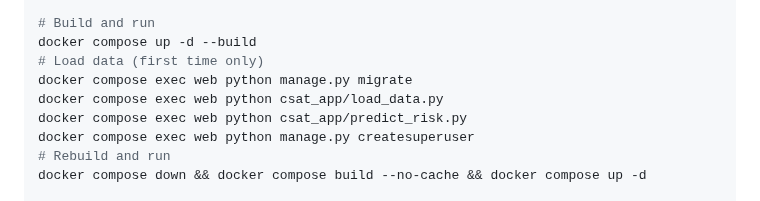
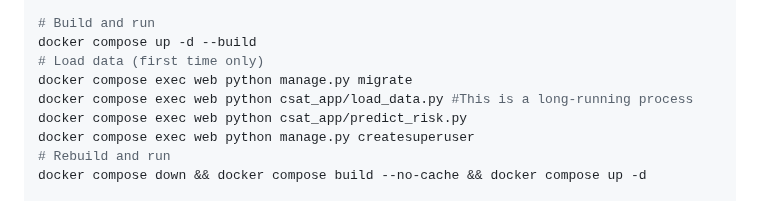
Before and after one commit to jim-kinter/csat-construction-safety-analytics-tool, a Markdown page: README.md, the part around the change. Drawn GitHub-style.

Commit message:
Added comment to README

```diff
--- a/README.md
+++ b/README.md
@@ -144,7 +144,7 @@ echo "OPENAI_API_KEY=sk-..." > .env
 docker compose up -d --build
 # Load data (first time only)
 docker compose exec web python manage.py migrate
-docker compose exec web python csat_app/load_data.py
+docker compose exec web python csat_app/load_data.py #This is a long-running process
 docker compose exec web python csat_app/predict_risk.py
 docker compose exec web python manage.py createsuperuser
 # Rebuild and run
```
